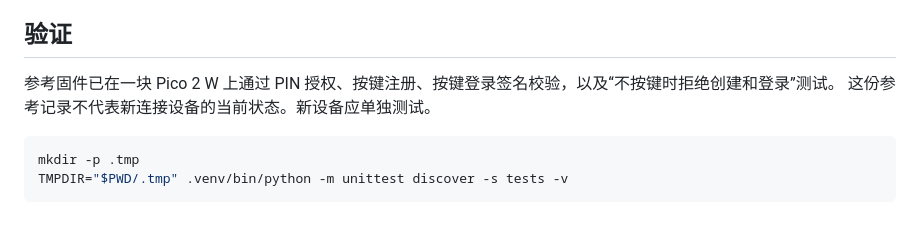
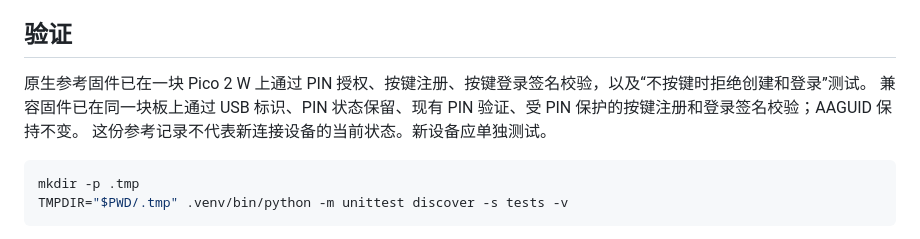
Before and after one commit to MatrixCoreX/pico-key-manager, a Markdown page: README.md, the part around one of its changes. Drawn GitHub-style.

````diff
--- a/README.md
+++ b/README.md
@@ -78,7 +100,8 @@ PIN 由本地隐藏输入；每次物理确认由用户准备好后开始。测
 
 ## 验证
 
-参考固件已在一块 Pico 2 W 上通过 PIN 授权、按键注册、按键登录签名校验，以及“不按键时拒绝创建和登录”测试。
+原生参考固件已在一块 Pico 2 W 上通过 PIN 授权、按键注册、按键登录签名校验，以及“不按键时拒绝创建和登录”测试。
+兼容固件已在同一块板上通过 USB 标识、PIN 状态保留、现有 PIN 验证、受 PIN 保护的按键注册和登录签名校验；AAGUID 保持不变。
 这份参考记录不代表新连接设备的当前状态。新设备应单独测试。
 
 ```bash
````
Also changed, not shown: other parts of README.md (+23 -1 lines), docs/screenshots/usb-compat.png (added), 18 other files.
